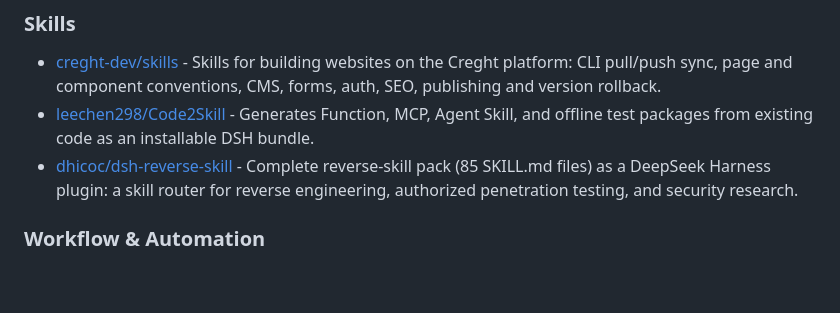
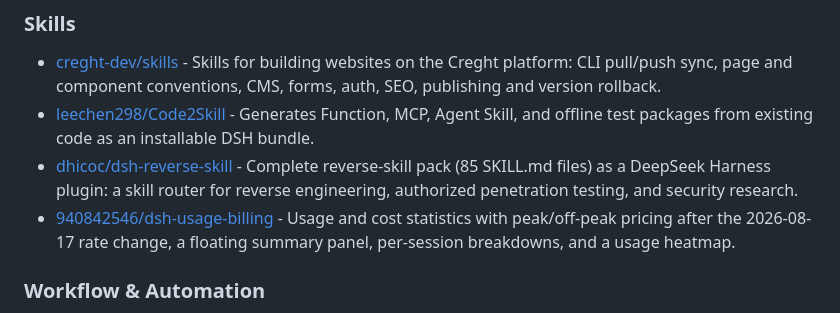
Before and after one commit to Andyqwe44/awesome-dsh-plugin, a Markdown page: README.en.md, the part around the change. Rendered like a GitHub page; blank space fills up the shorter version.

Commit message:
Add dsh-usage-billing

```diff
--- a/README.en.md
+++ b/README.en.md
@@ -234,6 +234,7 @@ This project actively supports and acknowledges the [LINUX DO](https://linux.do)
 - [creght-dev/skills](https://github.com/creght-dev/skills) - Skills for building websites on the Creght platform: CLI pull/push sync, page and component conventions, CMS, forms, auth, SEO, publishing and version rollback.
 - [leechen298/Code2Skill](https://github.com/leechen298/Code2Skill) - Generates Function, MCP, Agent Skill, and offline test packages from existing code as an installable DSH bundle.
 - [dhicoc/dsh-reverse-skill](https://github.com/dhicoc/dsh-reverse-skill) - Complete reverse-skill pack (85 SKILL.md files) as a DeepSeek Harness plugin: a skill router for reverse engineering, authorized penetration testing, and security research.
+- [940842546/dsh-usage-billing](https://github.com/940842546/dsh-usage-billing) - Usage and cost statistics with peak/off-peak pricing after the 2026-08-17 rate change, a floating summary panel, per-session breakdowns, and a usage heatmap.
 
 ### Workflow & Automation
 
```
Also changed, not shown: README.md (+1 -0 lines).
